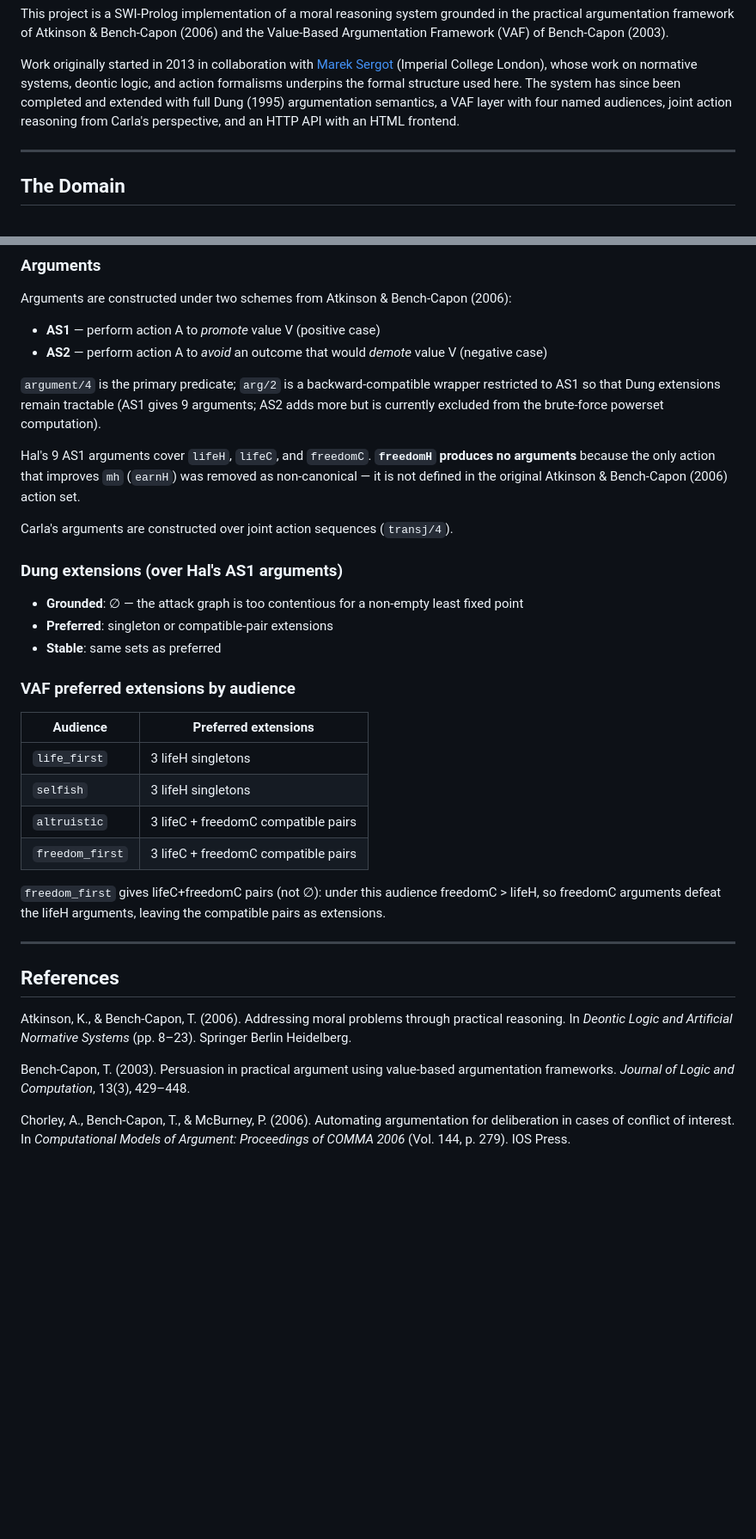
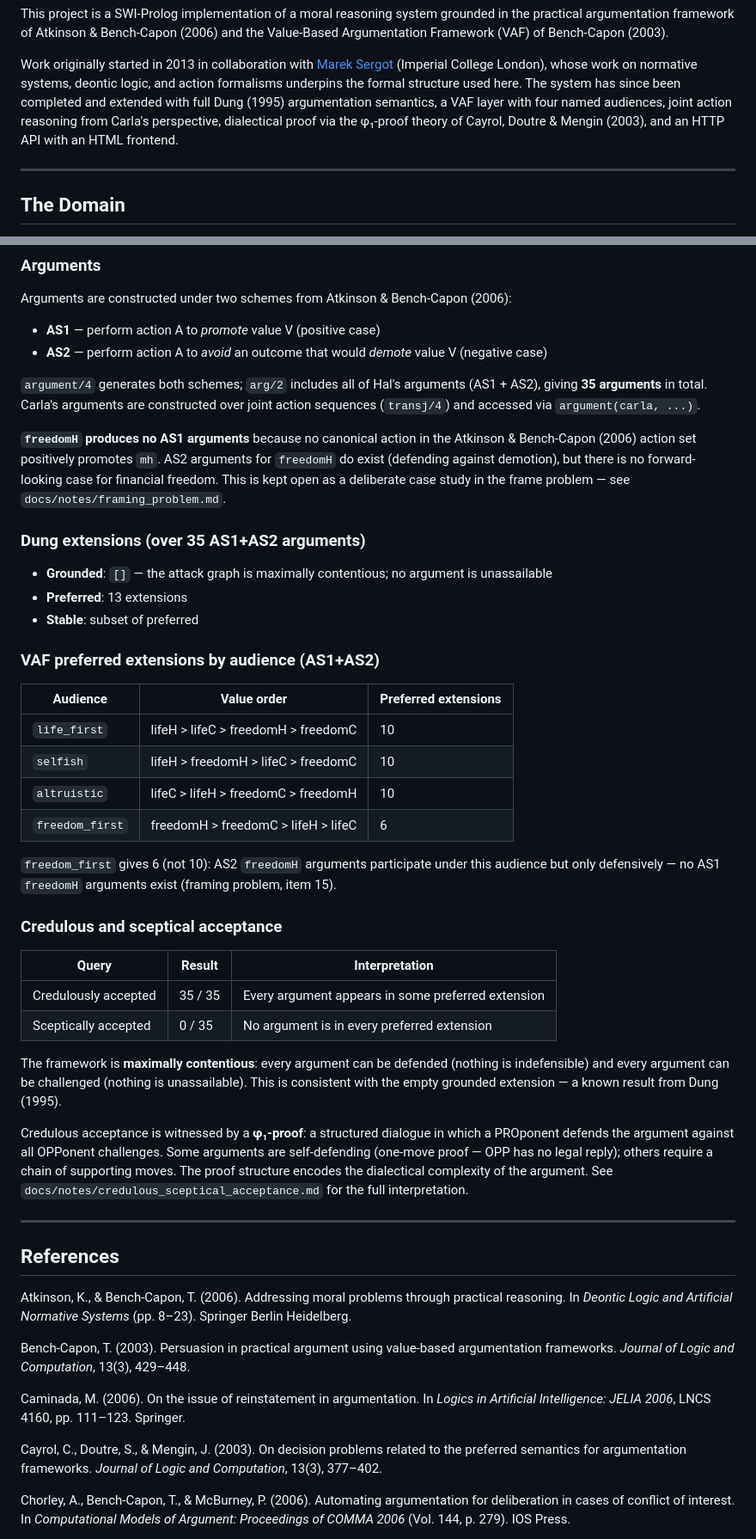
Before and after one commit to FrancescoPerrone/ins, a Markdown page: README.md, 2 parts joined by grey strips. Shown at 86% size. GitHub-like rendering; blank space fills up the shorter version.

Commit message:
Update README to reflect current implementation state.
Brings README in line with items 16–18: argument count (9→35, AS1+AS2),
extension counts (13 Dung preferred, VAF counts per audience), new
credulous.pl module and /credulous API endpoints, docs/notes/ directory,
18 dbg.pl test sections, updated interactive queries, and references for
Caminada (2006) and Cayrol, Doutre & Mengin (2003).

```diff
--- a/README.md
+++ b/README.md
@@ -13,7 +13,8 @@ Work originally started in 2013 in collaboration with
 on normative systems, deontic logic, and action formalisms underpins the formal
 structure used here.  The system has since been completed and extended with full
 Dung (1995) argumentation semantics, a VAF layer with four named audiences, joint
-action reasoning from Carla's perspective, and an HTTP API with an HTML frontend.
+action reasoning from Carla's perspective, dialectical proof via the φ₁-proof theory
+of Cayrol, Doutre & Mengin (2003), and an HTTP API with an HTML frontend.
 
 ---
 
@@ -189,33 +203,50 @@ Arguments are constructed under two schemes from Atkinson & Bench-Capon (2006):
 - **AS1** — perform action A to *promote* value V (positive case)
 - **AS2** — perform action A to *avoid* an outcome that would *demote* value V (negative case)
 
-`argument/4` is the primary predicate; `arg/2` is a backward-compatible wrapper restricted
-to AS1 so that Dung extensions remain tractable (AS1 gives 9 arguments; AS2 adds more but
-is currently excluded from the brute-force powerset computation).
+`argument/4` generates both schemes; `arg/2` includes all of Hal's arguments (AS1 + AS2),
+giving **35 arguments** in total. Carla's arguments are constructed over joint action
+sequences (`transj/4`) and accessed via `argument(carla, ...)`.
 
-Hal's 9 AS1 arguments cover `lifeH`, `lifeC`, and `freedomC`. **`freedomH` produces no
-arguments** because the only action that improves `mh` (`earnH`) was removed as non-canonical
-— it is not defined in the original Atkinson & Bench-Capon (2006) action set.
+**`freedomH` produces no AS1 arguments** because no canonical action in the Atkinson &
+Bench-Capon (2006) action set positively promotes `mh`. AS2 arguments for `freedomH` do
+exist (defending against demotion), but there is no forward-looking case for financial
+freedom. This is kept open as a deliberate case study in the frame problem — see
+`docs/notes/framing_problem.md`.
 
-Carla's arguments are constructed over joint action sequences (`transj/4`).
+### Dung extensions (over 35 AS1+AS2 arguments)
 
-### Dung extensions (over Hal's AS1 arguments)
+- **Grounded**: `[]` — the attack graph is maximally contentious; no argument is unassailable
+- **Preferred**: 13 extensions
+- **Stable**: subset of preferred
 
-- **Grounded**: ∅ — the attack graph is too contentious for a non-empty least fixed point
-- **Preferred**: singleton or compatible-pair extensions
-- **Stable**: same sets as preferred
+### VAF preferred extensions by audience (AS1+AS2)
 
-### VAF preferred extensions by audience
+| Audience       | Value order                              | Preferred extensions |
+|----------------|------------------------------------------|----------------------|
+| `life_first`   | lifeH > lifeC > freedomH > freedomC     | 10                   |
+| `selfish`      | lifeH > freedomH > lifeC > freedomC     | 10                   |
+| `altruistic`   | lifeC > lifeH > freedomC > freedomH     | 10                   |
+| `freedom_first`| freedomH > freedomC > lifeH > lifeC     | 6                    |
 
-| Audience       | Preferred extensions                         |
-|----------------|----------------------------------------------|
-| `life_first`   | 3 lifeH singletons                          |
-| `selfish`      | 3 lifeH singletons                          |
-| `altruistic`   | 3 lifeC + freedomC compatible pairs         |
-| `freedom_first`| 3 lifeC + freedomC compatible pairs         |
+`freedom_first` gives 6 (not 10): AS2 `freedomH` arguments participate under this audience
+but only defensively — no AS1 `freedomH` arguments exist (framing problem, item 15).
 
-`freedom_first` gives lifeC+freedomC pairs (not ∅): under this audience freedomC > lifeH,
-so freedomC arguments defeat the lifeH arguments, leaving the compatible pairs as extensions.
+### Credulous and sceptical acceptance
+
+| Query                   | Result      | Interpretation                            |
+|-------------------------|-------------|-------------------------------------------|
+| Credulously accepted    | 35 / 35     | Every argument appears in some preferred extension |
+| Sceptically accepted    | 0 / 35      | No argument is in every preferred extension        |
+
+The framework is **maximally contentious**: every argument can be defended (nothing is
+indefensible) and every argument can be challenged (nothing is unassailable). This is
+consistent with the empty grounded extension — a known result from Dung (1995).
+
+Credulous acceptance is witnessed by a **φ₁-proof**: a structured dialogue in which a
+PROponent defends the argument against all OPPonent challenges. Some arguments are
+self-defending (one-move proof — OPP has no legal reply); others require a chain of
+supporting moves. The proof structure encodes the dialectical complexity of the argument.
+See `docs/notes/credulous_sceptical_acceptance.md` for the full interpretation.
 
 ---
 
@@ -228,6 +259,13 @@ Springer Berlin Heidelberg.
 Bench-Capon, T. (2003). Persuasion in practical argument using value-based
 argumentation frameworks. *Journal of Logic and Computation*, 13(3), 429–448.
 
+Caminada, M. (2006). On the issue of reinstatement in argumentation. In *Logics in
+Artificial Intelligence: JELIA 2006*, LNCS 4160, pp. 111–123. Springer.
+
+Cayrol, C., Doutre, S., & Mengin, J. (2003). On decision problems related to the
+preferred semantics for argumentation frameworks. *Journal of Logic and Computation*,
+13(3), 377–402.
+
 Chorley, A., Bench-Capon, T., & McBurney, P. (2006). Automating argumentation for
 deliberation in cases of conflict of interest. In *Computational Models of Argument:
 Proceedings of COMMA 2006* (Vol. 144, p. 279). IOS Press.
```
Also changed, not shown: other parts of README.md (+34 -21 lines).
